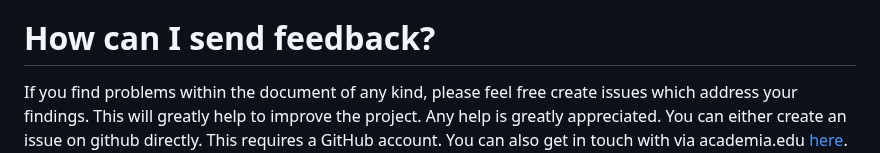
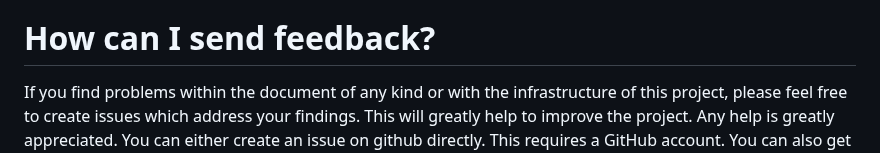
Before and after one commit to yax-lakam-tuun/maya-decipherment, a Markdown page: README.md, the part around the change. Rendered like a GitHub page.

Commit message:
[19] Some more documentation

```diff
--- a/README.md
+++ b/README.md
@@ -50,8 +50,8 @@ All texts, images and illustrations should be publicly available, so that the gr
 process of decipherment can be shared with everyone around the world.
 
 # How can I send feedback?
-If you find problems within the document of any kind, please feel free create issues
-which address your findings.
+If you find problems within the document of any kind or with the infrastructure of this project,
+please feel free to create issues which address your findings.
 This will greatly help to improve the project.
 Any help is greatly appreciated.
 You can either create an issue on github directly.
```
